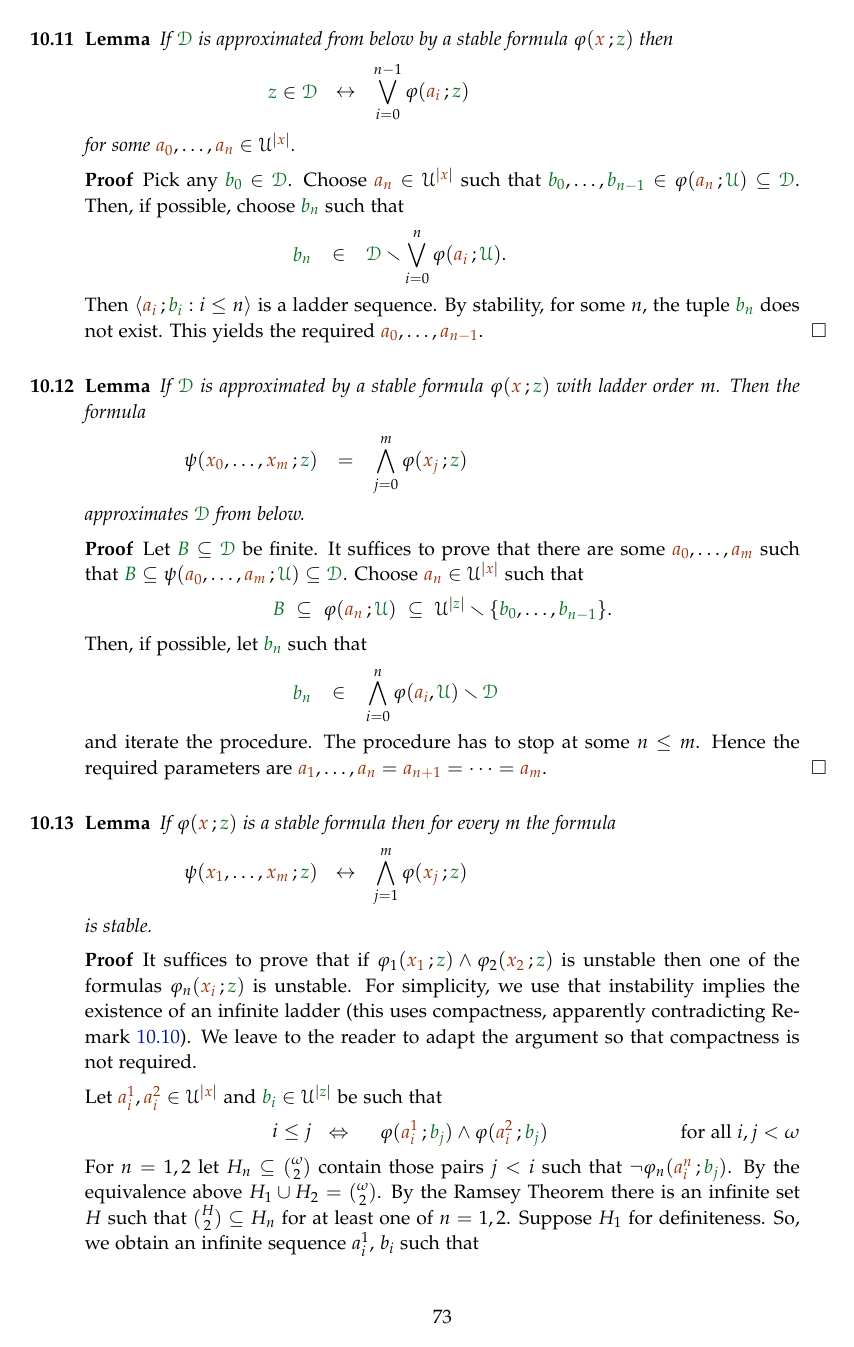
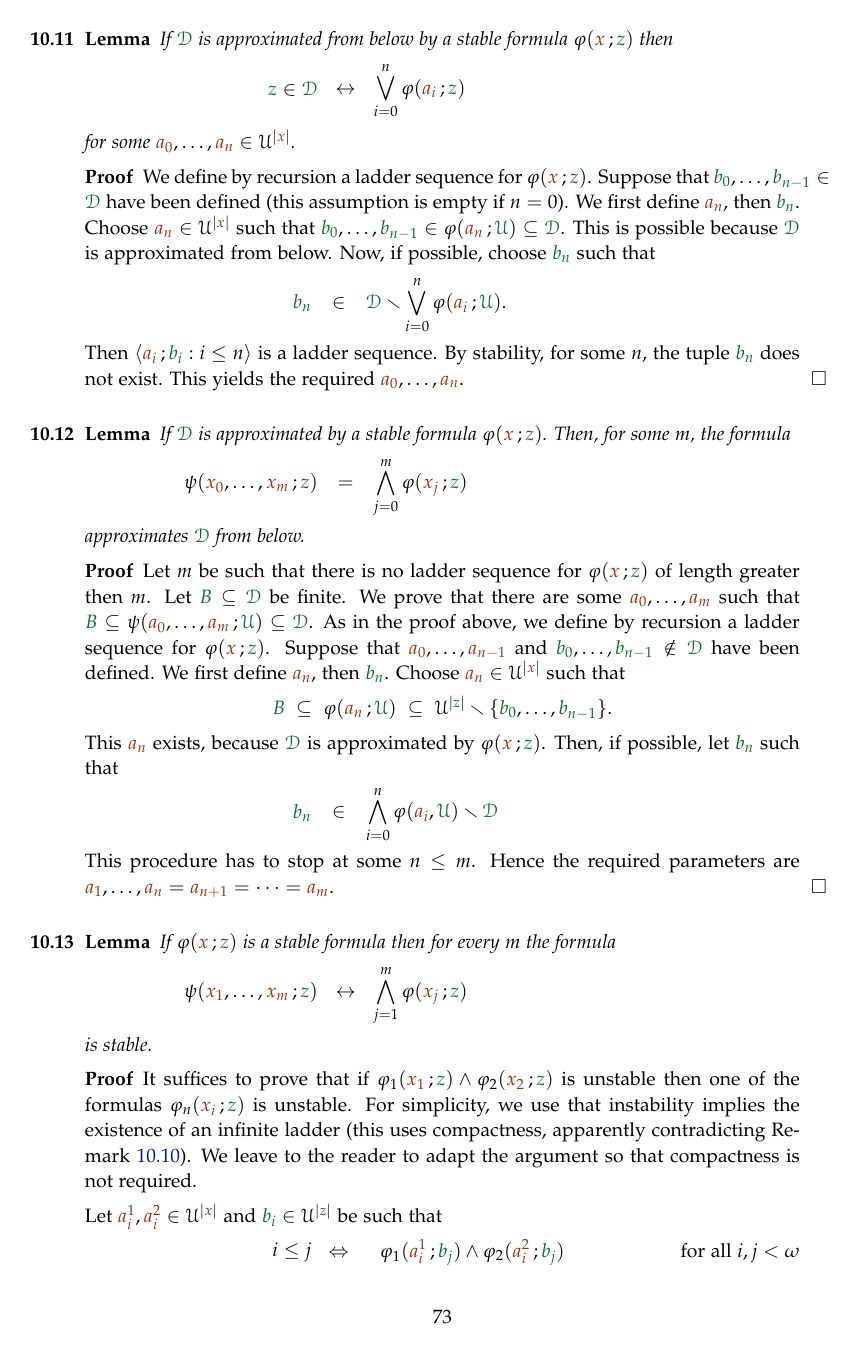
Before and after one commit to domenicozambella/creche, a LaTeX thesis (creche.tex, which reads external.tex): page 73 of 80. Compiled offline with pdfLaTeX.

Commit message:
espanso dim stability

```diff
--- a/external.tex
+++ b/external.tex
@@ -222,31 +222,33 @@ holds for all ${\gr z}\in{\gr\Aa}^{|{\gr z}|}$.
 The proof is exactly the same. In fact, elementarity and saturation are never used. In a sense, no model theory is used, either -- just finite combinatorics -- unlike in the proof of Theorem~\ref{thm_def_stable_formula2} where compactness is essential.\QED
 \end{remark}
 
-
-
 \begin{lemma}
 If $\grD$ is approximated from below by a stable formula $\phi({\mr x}\,;{\gr z})$ then
 
-\ceq{\hfill {\gr z}\in\grD}{\iff}{\bigvee^{n-1}_{i=0}\phi({\mr a_i}\,;{\gr z})}
+\ceq{\hfill {\gr z}\in\grD}{\iff}{\bigvee^n_{i=0}\phi({\mr a_i}\,;{\gr z})}
 
 for some ${\mr a_0},\dots,{\mr a_n}\in\U^{|{\mr x}|}$.
 \end{lemma}
 
 \begin{proof}
-Pick any ${\gr b_0}\in\grD$. Choose ${\mr a_n}\in\U^{|{\mr x}|}$ such that ${\gr b_0},\dots,{\gr b_{n-1}}\in\phi({\mr a_n}\,;{\gr\U})\subseteq\grD$.
-Then, if possible, choose ${\gr b_n}$ such that
+We define by recursion a ladder sequence for $\phi({\mr x}\,;{\gr z})$.
+Suppose that ${\gr b_0},\dots,{\gr b_{n-1}}\in\grD$ have been defined (this assumption is empty if $n=0$).
+We first define ${\mr a_n}$, then ${\gr b_n}$.
+Choose ${\mr a_n}\in\U^{|{\mr x}|}$ such that ${\gr b_0},\dots,{\gr b_{n-1}}\in\phi({\mr a_n}\,;{\gr\U})\subseteq\grD$.
+This is possible because $\grD$ is approximated from below.
+Now, if possible, choose ${\gr b_n}$ such that
 
 \ceq{\hfill{\gr b_n}}{\in}{\grD\sm\bigvee^n_{i=0}\phi({\mr a_i}\,;{\gr\U})}.
 
 Then $\<{\mr a_i}\,;{\gr b_i} : i\le n\>$ is a ladder sequence.
 By stability, for some $n$, the tuple ${\gr b_n}$ does not exist.
-This yields the required  ${\mr a_0},\dots,{\mr a_{n-1}}$.
+This yields the required ${\mr a_0},\dots,{\mr a_n}$.
 \end{proof}
 
 
 \begin{lemma}
-If $\grD$ is approximated by a stable formula $\phi({\mr x}\,;{\gr z})$ with ladder order $m$.
-Then the formula
+If $\grD$ is approximated by a stable formula $\phi({\mr x}\,;{\gr z})$.
+Then, for some $m$, the formula
 
 \ceq{\hfill\psi({\mr x_0},\dots,{\mr x_m}\,;{\gr z})}{=}{\bigwedge^m_{j=0}\phi({\mr x_j}\,;{\gr z})}
 
@@ -254,17 +256,22 @@ approximates $\grD$ from below.
 \end{lemma}
 
 \begin{proof}
+Let $m$ be such that there is no ladder sequence for $\phi({\mr x}\,;{\gr z})$ of length greater then $m$.
 Let ${\gr B}\subseteq\grD$ be finite.
-It suffices to prove that there are some ${\mr a_0},\dots,{\mr a_m}$ such that ${\gr B}\subseteq\psi({\mr a_0},\dots,{\mr a_m}\,;{\gr\U})\subseteq\grD$. Choose ${\mr a_n}\in\U^{|{\mr x}|}$ such that
+We prove that there are some ${\mr a_0},\dots,{\mr a_m}$ such that ${\gr B}\subseteq\psi({\mr a_0},\dots,{\mr a_m}\,;{\gr\U})\subseteq\grD$.
+As in the proof above, we define by recursion a ladder sequence for $\phi({\mr x}\,;{\gr z})$.
+Suppose that ${\mr a_0},\dots,{\mr a_{n-1}}$ and ${\gr b_0},\dots,{\gr b_{n-1}}\notin\grD$ have been defined.
+We first define ${\mr a_n}$, then ${\gr b_n}$.
+Choose ${\mr a_n}\in\U^{|{\mr x}|}$ such that
 
 \hfil${\gr B}\ \subseteq\ \phi({\mr a_n}\,;{\gr\U})\ \subseteq\ \U^{|{\gr z}|}\sm\{{\gr b_0},\dots,{\gr b_{n-1}}\}$.
 
+This ${\mr a_n}$ exists, because $\grD$ is approximated by $\phi({\mr x}\,;{\gr z})$.
 Then, if possible, let ${\gr b_n}$ such that
 
 \ceq{\hfill{\gr b_n}}{\in}{\bigwedge^n_{i=0}\phi({\mr a_i},{\gr\U})\sm\grD}
 
-and iterate the procedure.
-The procedure has to stop at some $n\le m$.
+This procedure has to stop at some $n\le m$.
 Hence the required parameters are ${\mr a_1},\dots,{\mr a_n}={\mr a_{n+1}}=\dots={\mr a_{m}}$.
 \end{proof}
 
@@ -281,9 +288,7 @@ It suffices to prove that if $\phi_1({\mr x_1}\,;{\gr z})\wedge\phi_2({\mr x_2}\
 
 Let ${\mr a^1_i},{\mr a^2_i}\in\U^{|{\mr x}|}$ and ${\gr b_i}\in\U^{|{\gr z}|}$ be such that
 
-\ceq{\hfill i\le j}{\IFF}{\phantom{\neg}\phi({\mr a^1_i}\,;{\gr b_j})\wedge\phi({\mr a^2_i}\,;{\gr b_j})}\hfill for all $i,j<\omega$
-
-
+\ceq{\hfill i\le j}{\IFF}{\phantom{\neg}\phi_1({\mr a^1_i}\,;{\gr b_j})\wedge\phi_2({\mr a^2_i}\,;{\gr b_j})}\hfill for all $i,j<\omega$
 
 For $n=1,2$ let $H_n\subseteq{\omega\choose 2}$ contain those pairs $j<i$ such that $\neg\phi_n({\mr a^n_i}\,;{\gr b_j})$.
 By the equivalence above $H_1\cup H_2={\omega\choose 2}$.
```
Also changed, not shown: elementarity.tex (+12 -8 lines), creche.pdf, external.tex (24 more changed lines).
